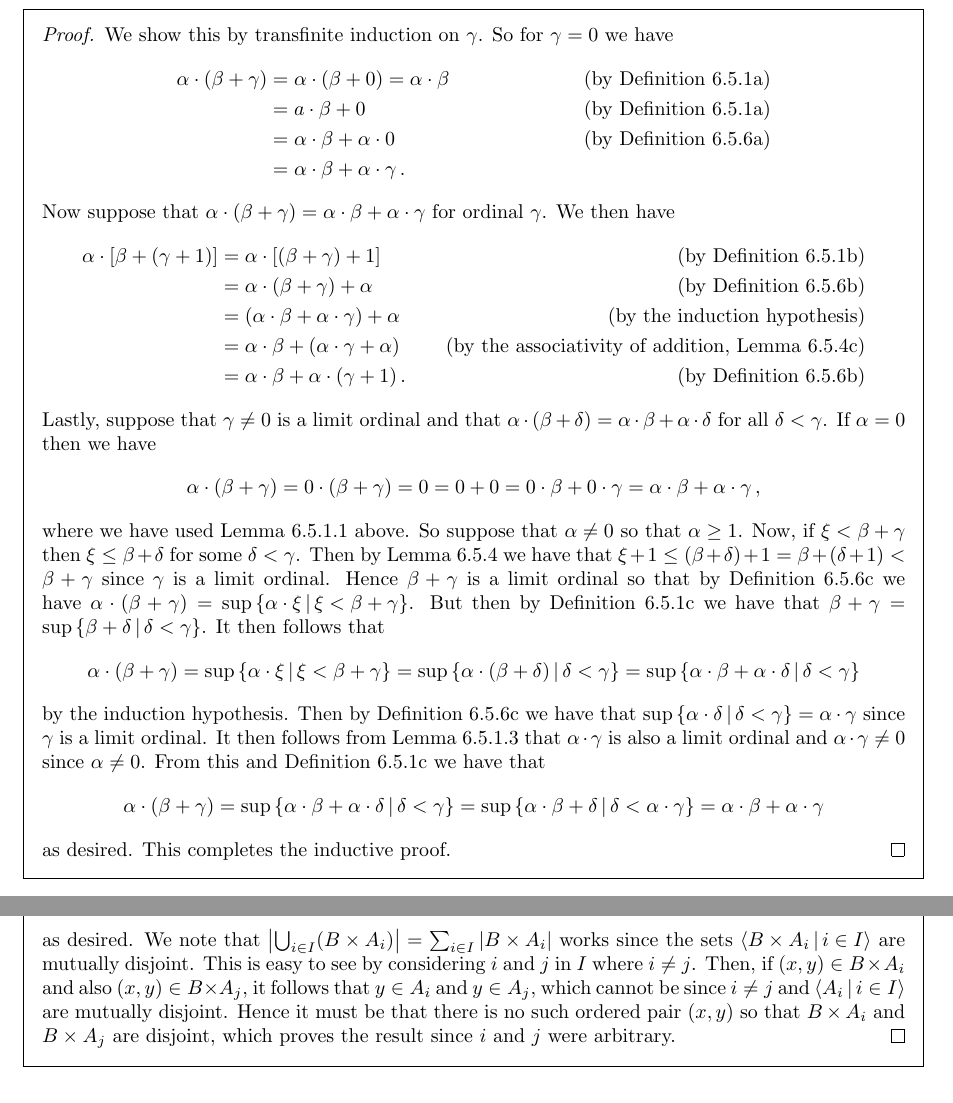
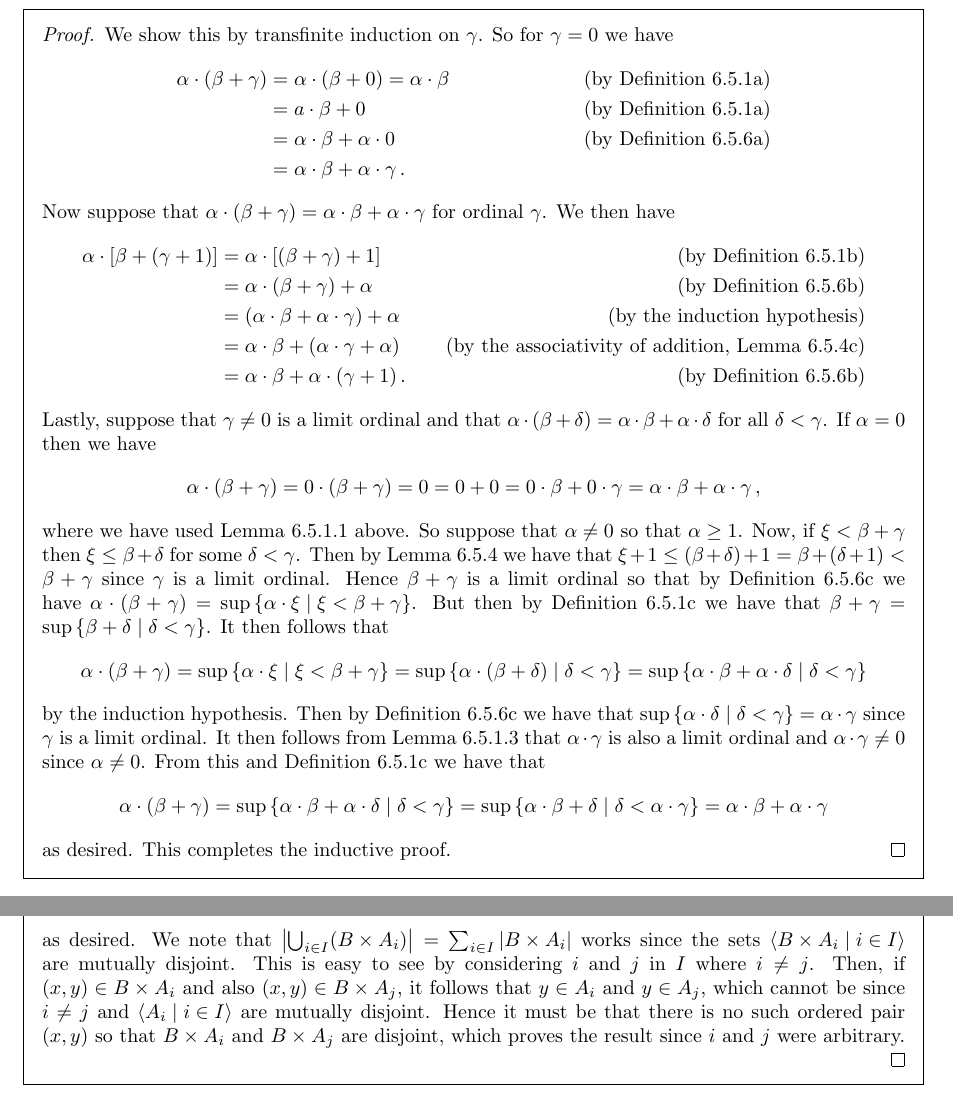
Before and after one commit to kyp44/IntroToSetTheory, a LaTeX problem sheet (solutions.tex, which reads macros.tex, prelude.tex): two parts of pages 36 and 109 of 119, joined at a grey line, cut so that both start at the same text. Compiled offline with pdfLaTeX.

Commit message:
-Made some minor changes and corrections

```diff
--- a/macros.tex
+++ b/macros.tex
@@ -29,7 +29,7 @@
 \def\bic{\leftrightarrow}
 
 % For set-buider notation
-\def\where{\,|\,}
+\def\where{\mid}
 
 % Other stuff
 \def\dom{\mathrm{dom}\,}
--- a/prelude.tex
+++ b/prelude.tex
@@ -5,7 +5,6 @@
 \usepackage{amsthm}
 \usepackage{amsfonts}
 \usepackage{amssymb}
-\usepackage{amsthm}
 
 % Used so the PDF is hyperlinked for convenience
 \usepackage[hidelinks]{hyperref}
```
Also changed, not shown: sections/sec_5_1.tex (+1 -1 lines).
